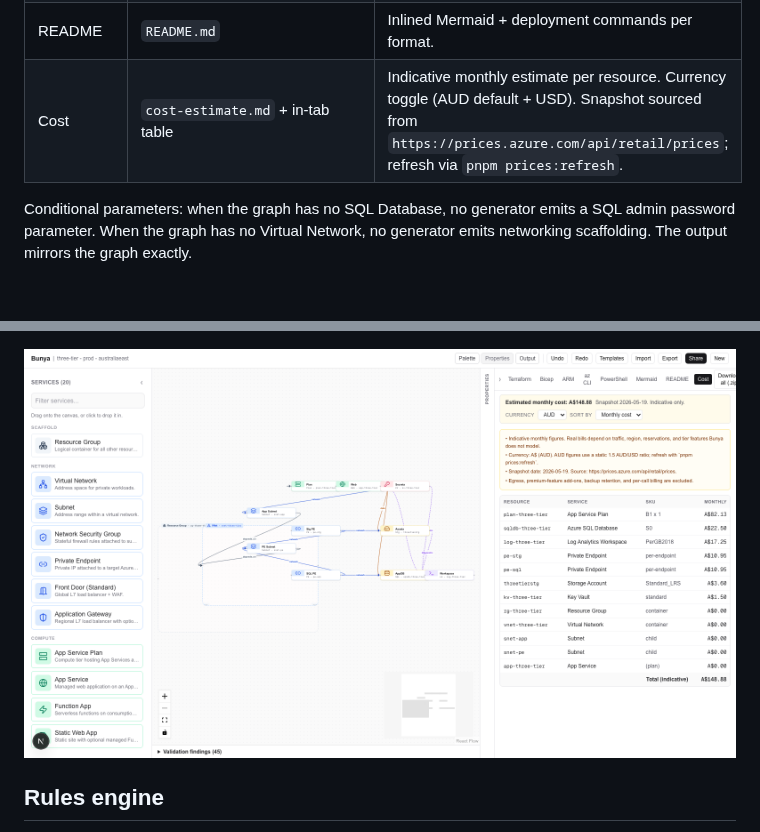
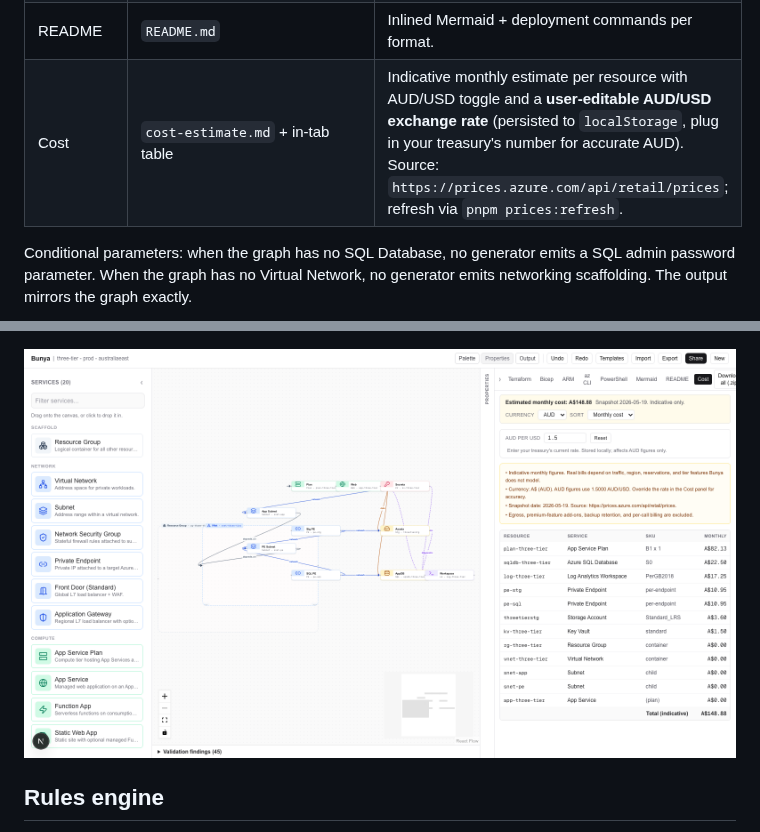
Before and after one commit to jusso-dev/Bunya, a Markdown page: README.md, 2 parts joined by grey strips. GitHub-like rendering; pictures changed too: docs/screenshots/09-cost-panel.png; blank space fills up the shorter version.

Commit message:
feat(cost): user-editable AUD/USD exchange rate persisted to localStorage

```diff
--- a/README.md
+++ b/README.md
@@ -133,7 +133,7 @@ the user can promote them to explicit nodes.
 | PowerShell | `Deploy-Infrastructure.ps1` | `[CmdletBinding(SupportsShouldProcess)]`. Splatting. `Set-StrictMode -Version Latest`. No `Write-Host`. |
 | Mermaid | `architecture.mmd` | `flowchart LR` with per-category classDefs and edge-kind labels. |
 | README | `README.md` | Inlined Mermaid + deployment commands per format. |
-| Cost | `cost-estimate.md` + in-tab table | Indicative monthly estimate per resource. Currency toggle (AUD default + USD). Snapshot sourced from `https://prices.azure.com/api/retail/prices`; refresh via `pnpm prices:refresh`. |
+| Cost | `cost-estimate.md` + in-tab table | Indicative monthly estimate per resource with AUD/USD toggle and a **user-editable AUD/USD exchange rate** (persisted to `localStorage`, plug in your treasury's number for accurate AUD). Source: `https://prices.azure.com/api/retail/prices`; refresh via `pnpm prices:refresh`. |
 
 Conditional parameters: when the graph has no SQL Database, no generator
 emits a SQL admin password parameter. When the graph has no Virtual Network,
```
Also changed, not shown: 9 other files.
